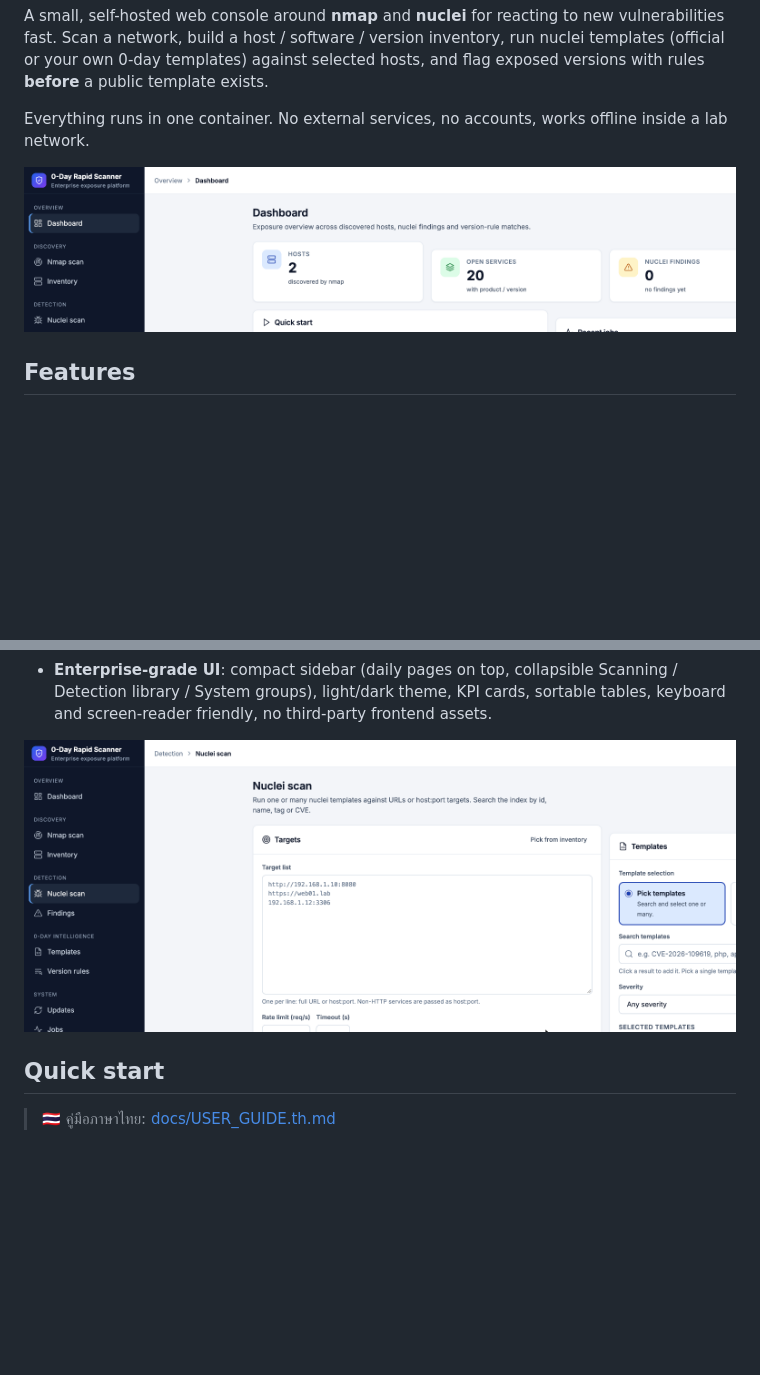
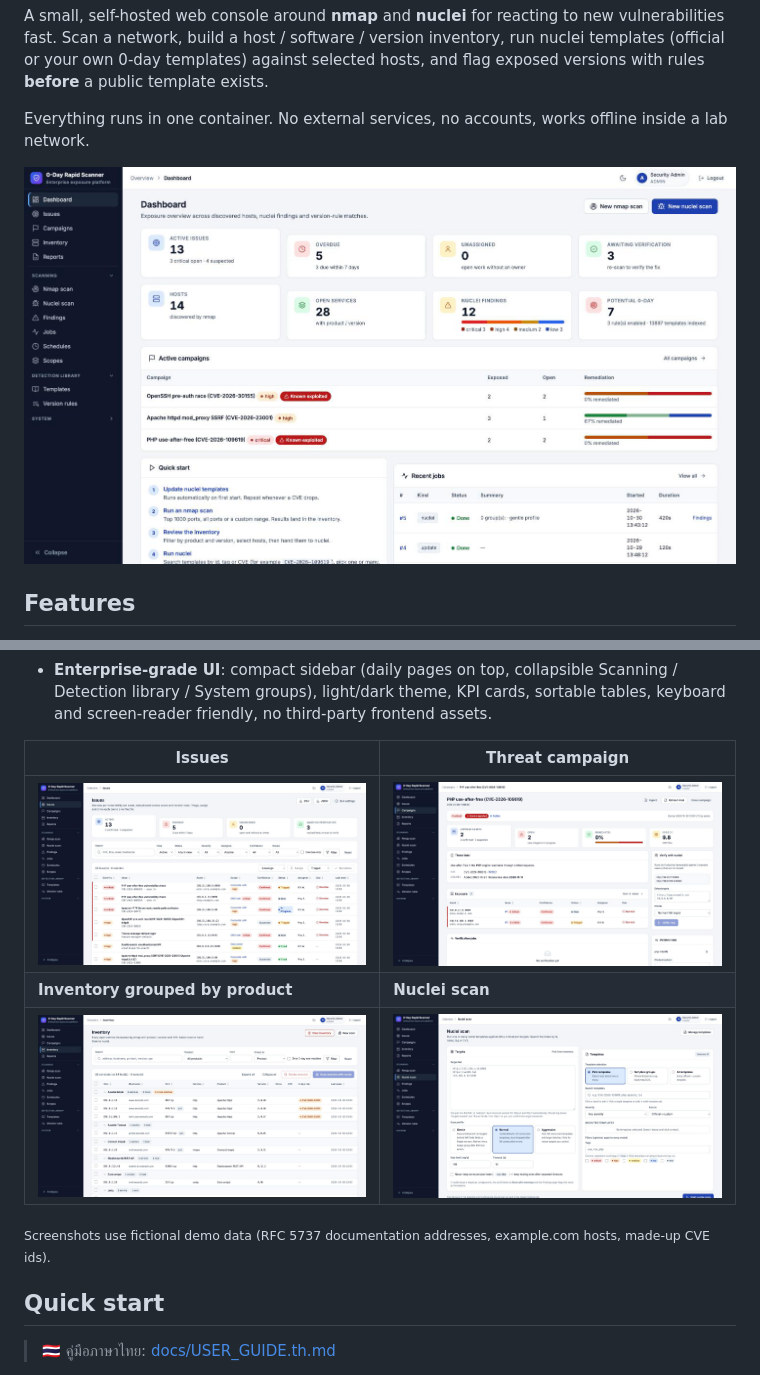
Before and after one commit to zildjiean/Vulnerabilty-Rapid-Scanner, a Markdown page: README.md, 2 parts joined by grey strips. Drawn GitHub-style; pictures changed too: docs/screenshots/campaign.png (added), docs/screenshots/dashboard.png, docs/screenshots/inventory.png (added); blank space fills up the shorter version.

Commit message:
docs: refresh screenshots with the compact sidebar and fictional demo data
Co-Authored-By: Claude Opus 5.5 <noreply@anthropic.com>

```diff
--- a/README.md
+++ b/README.md
@@ -63,7 +63,13 @@ Everything runs in one container. No external services, no accounts, works offli
 - **Enterprise-grade UI**: compact sidebar (daily pages on top, collapsible Scanning / Detection library / System groups), light/dark theme, KPI cards, sortable tables, keyboard and
   screen-reader friendly, no third-party frontend assets.
 
-![Nuclei scan](docs/screenshots/nuclei.png)
+| Issues | Threat campaign |
+|---|---|
+| ![Issues](docs/screenshots/issues.png) | ![Campaign](docs/screenshots/campaign.png) |
+| **Inventory grouped by product** | **Nuclei scan** |
+| ![Inventory](docs/screenshots/inventory.png) | ![Nuclei scan](docs/screenshots/nuclei.png) |
+
+<sub>Screenshots use fictional demo data (RFC 5737 documentation addresses, example.com hosts, made-up CVE ids).</sub>
 
 ## Quick start
 
```
